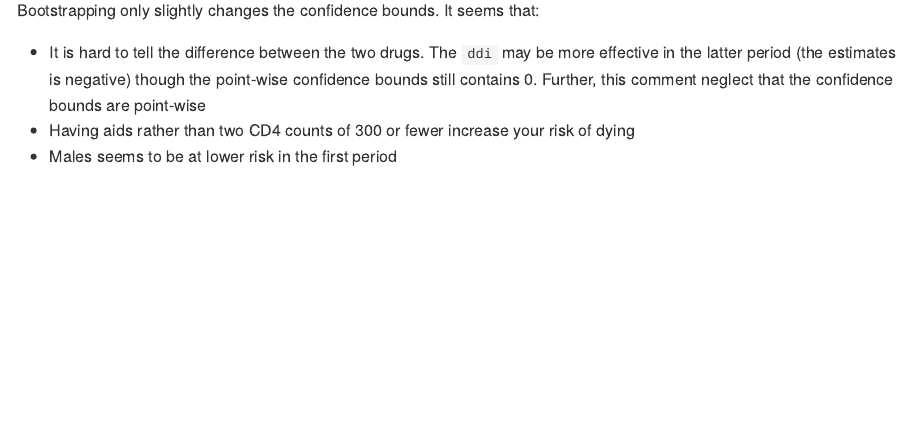
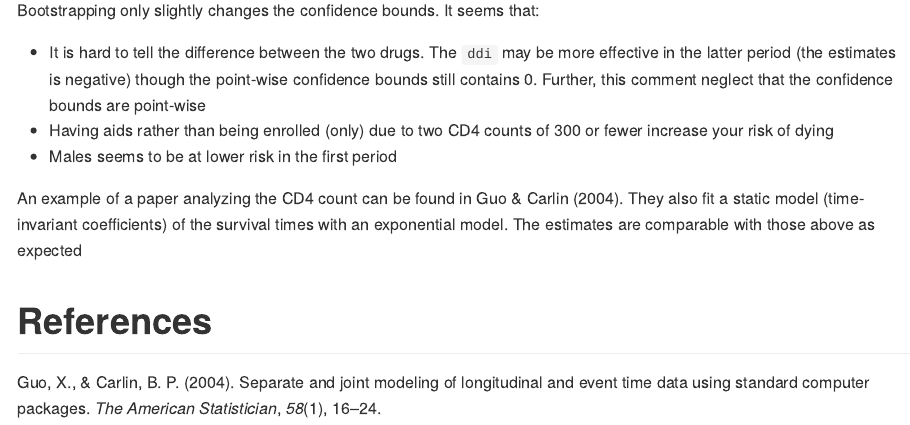
Before and after one commit to boennecd/dynamichazard, an R Markdown document (README.Rmd): the page in a window 1100 px wide, from 3580 px down. The pictures show the output file README.md that the author committed with the source, drawn offline in the style of GitHub; badge pictures from the web are left out.

Commit message:
Added references to the README

````diff
--- a/README.Rmd
+++ b/README.Rmd
@@ -2,6 +2,8 @@
 output:
   md_document:
     variant: markdown_github
+bibliography: README.bib
+csl: vignettes/bib_style.csl
 ---
 
 ```{r, echo = FALSE}
@@ -96,5 +98,9 @@
 Bootstrapping only slightly changes the confidence bounds. It seems that:
 
 * It is hard to tell the difference between the two drugs. The `ddi` may be more effective in the latter period (the estimates is negative) though the point-wise confidence bounds still contains 0. Further, this comment neglect that the confidence bounds are point-wise
-* Having aids rather than two CD4 counts of 300 or fewer increase your risk of dying
+* Having aids rather than being enrolled (only) due to two CD4 counts of 300 or fewer increase your risk of dying
 * Males seems to be at lower risk in the first period
+
+An example of a paper analyzing the CD4 count can be found in [@guo2004]. They also fit a static model (time-invariant coefficients) of the survival times with an exponential model. The estimates are comparable with those above as expected
+
+# References
--- /dev/null
+++ b/README.bib
@@ -0,0 +1,10 @@
+@article{guo2004,
+  title={Separate and joint modeling of longitudinal and event time data using standard computer packages},
+  author={Guo, Xu and Carlin, Bradley P},
+  journal={The American Statistician},
+  volume={58},
+  number={1},
+  pages={16--24},
+  year={2004},
+  publisher={Taylor \& Francis}
+}
````
Also changed, not shown: README-unnamed-chunk-2-2.png, README.md, 1 other file.
